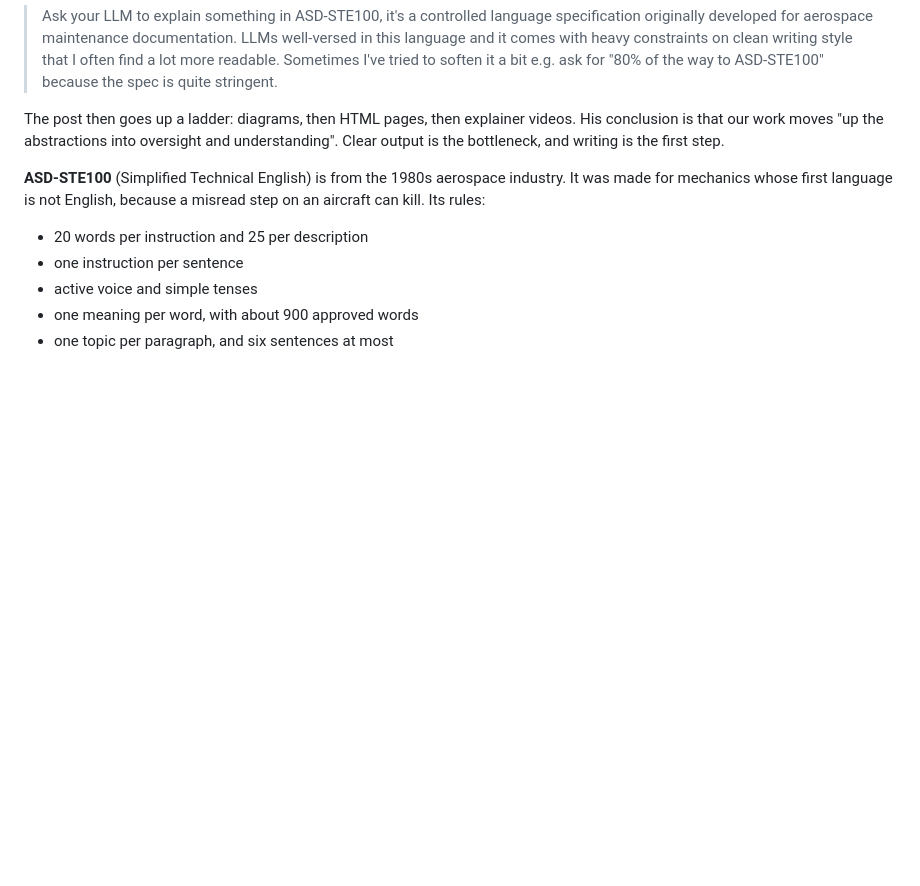
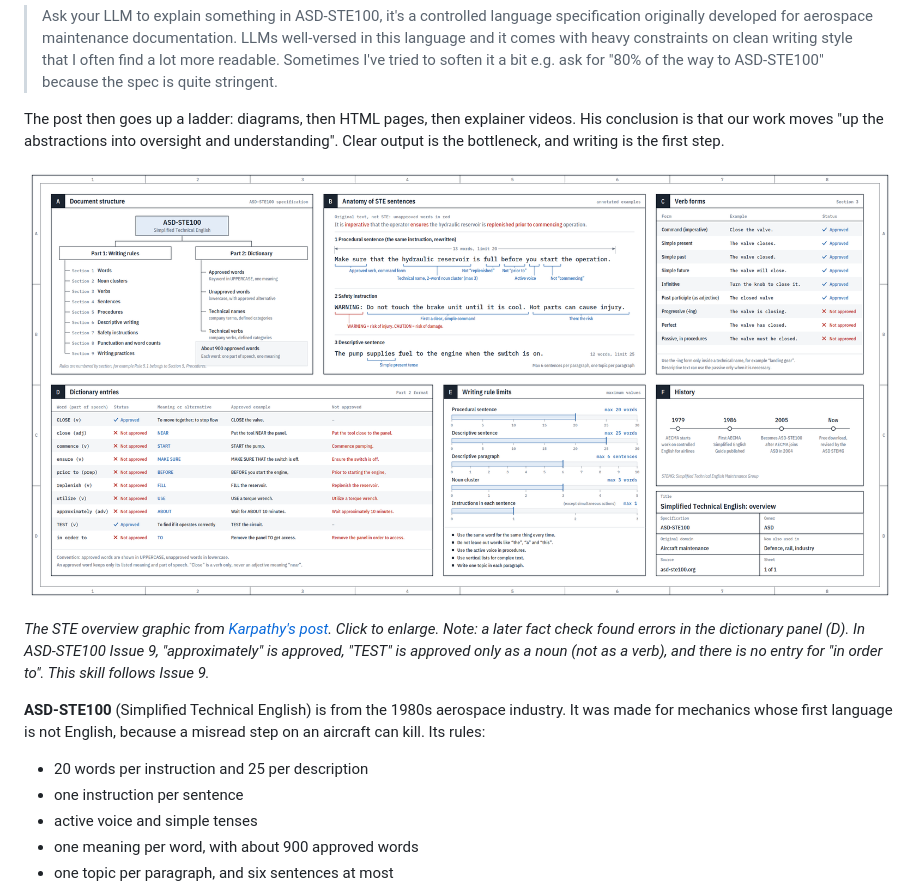
Before and after one commit to Dodaios/ste80-humanizer, a Markdown page: README.md, the part around the change. Drawn GitHub-style; pictures changed too: assets/ste100-overview.png (added); blank space fills up the shorter version.

Commit message:
README: add STE overview graphic from Karpathy's post, with error note

```diff
--- a/README.md
+++ b/README.md
@@ -36,6 +36,10 @@ On 2 October 2026, [Andrej Karpathy posted](https://x.com/karpathy/status/210581
 > Ask your LLM to explain something in ASD-STE100, it's a controlled language specification originally developed for aerospace maintenance documentation. LLMs well-versed in this language and it comes with heavy constraints on clean writing style that I often find a lot more readable. Sometimes I've tried to soften it a bit e.g. ask for "80% of the way to ASD-STE100" because the spec is quite stringent.
 
 The post then goes up a ladder: diagrams, then HTML pages, then explainer videos. His conclusion is that our work moves "up the abstractions into oversight and understanding". Clear output is the bottleneck, and writing is the first step.
+
+[![Simplified Technical English: overview. Document structure, anatomy of STE sentences, verb forms, dictionary entries, writing rule limits and history.](assets/ste100-overview.png)](assets/ste100-overview.png)
+
+*The STE overview graphic from [Karpathy's post](https://x.com/karpathy/status/2105819303471976479). Click to enlarge. Note: a later fact check found errors in the dictionary panel (D). In ASD-STE100 Issue 9, "approximately" is approved, "TEST" is approved only as a noun (not as a verb), and there is no entry for "in order to". This skill follows Issue 9.*
 
 **ASD-STE100** (Simplified Technical English) is from the 1980s aerospace industry. It was made for mechanics whose first language is not English, because a misread step on an aircraft can kill. Its rules:
 
```
